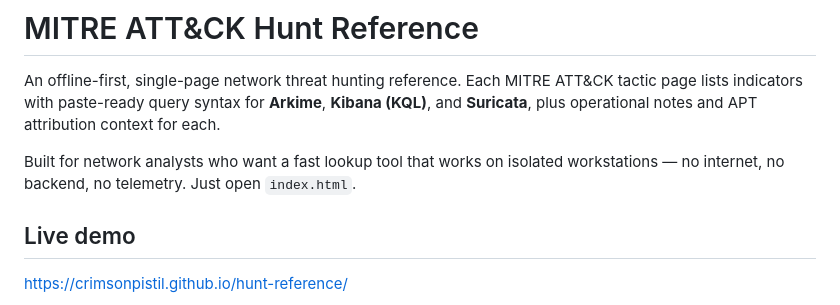
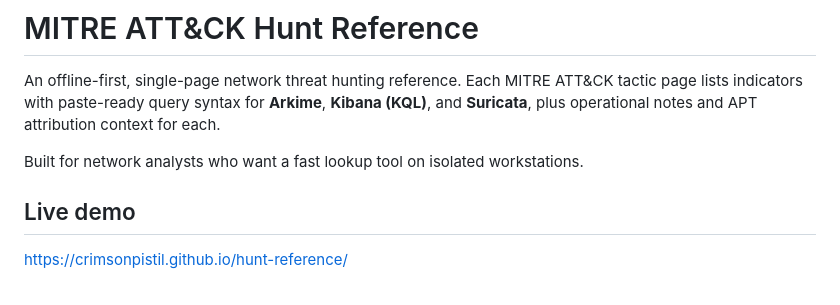
Before and after one commit to crimsonpistil/hunt-reference, a Markdown page: README.md, the part around the change. GitHub-like rendering.

Commit message:
Simplify description of tool usage
Clarity.

```diff
--- a/README.md
+++ b/README.md
@@ -2,7 +2,7 @@
 
 An offline-first, single-page network threat hunting reference. Each MITRE ATT&CK tactic page lists indicators with paste-ready query syntax for **Arkime**, **Kibana (KQL)**, and **Suricata**, plus operational notes and APT attribution context for each.
 
-Built for network analysts who want a fast lookup tool that works on isolated workstations — no internet, no backend, no telemetry. Just open `index.html`.
+Built for network analysts who want a fast lookup tool on isolated workstations.
 
 ## Live demo
 
```
